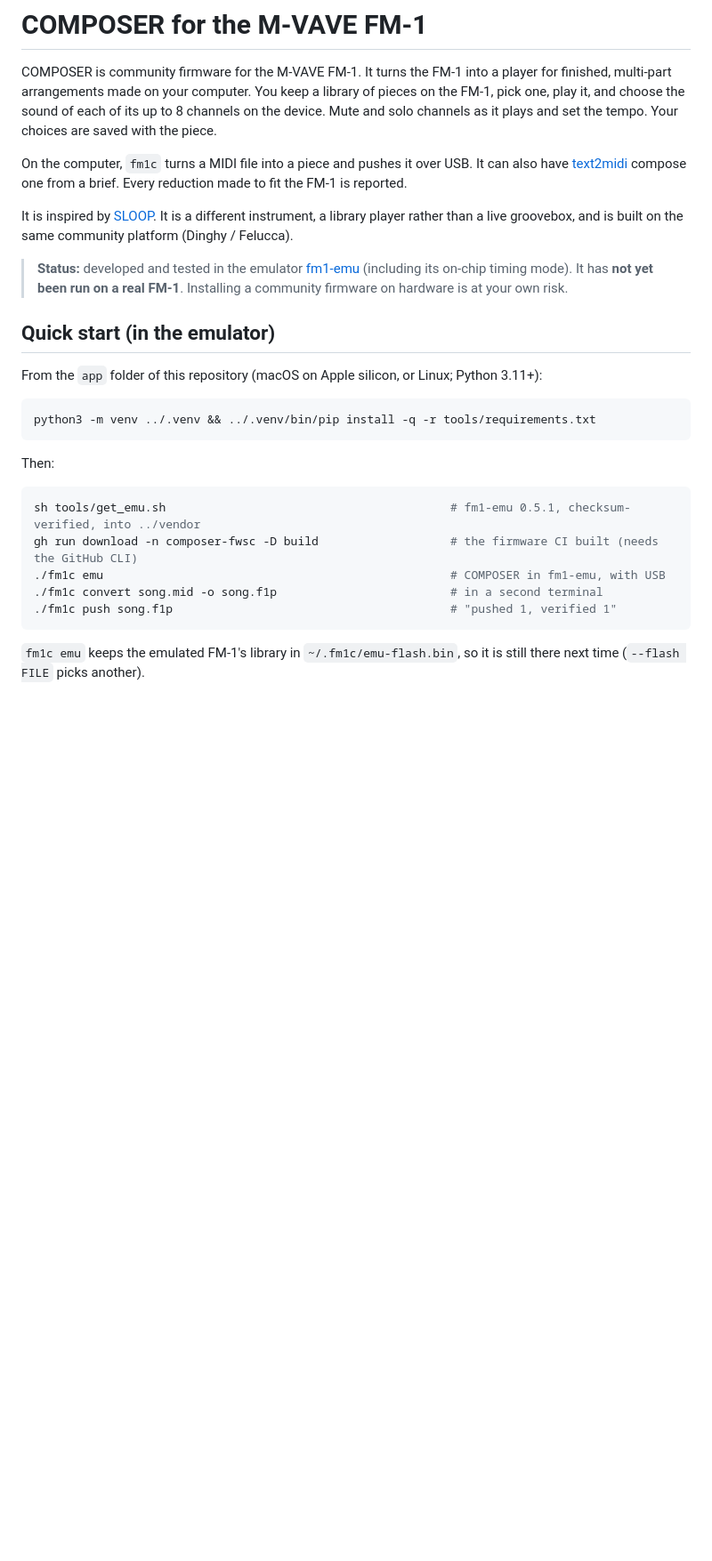
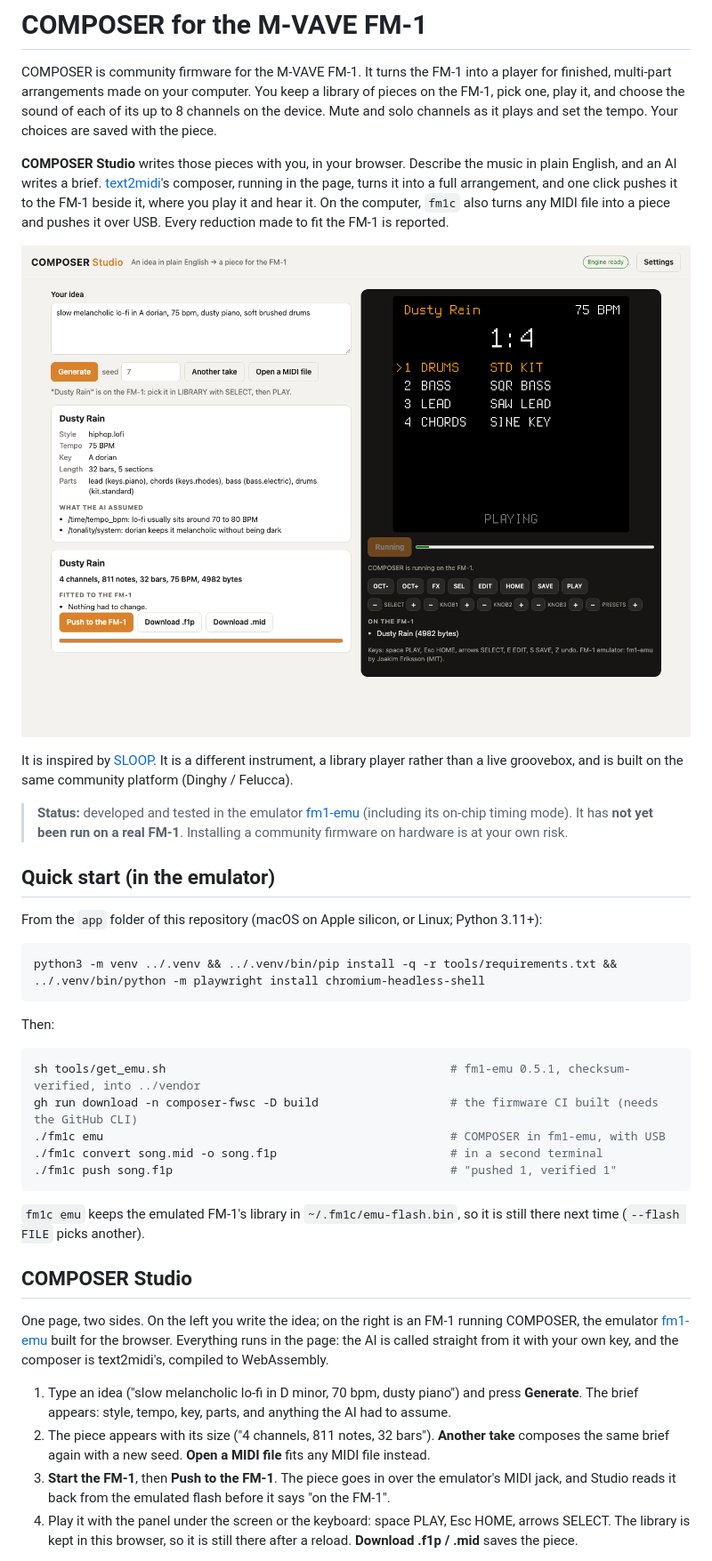
Before and after one commit to cindulasai/fm1-composer, a Markdown page: app/README.md, the part around one of its changes. Shown at 89% size. GitHub-like rendering; pictures changed too: app/docs/studio.png (added); blank space fills up the shorter version.

Commit message:
v3: README leads with COMPOSER Studio (screenshot); spec: F12-F15 shipped, versus-SLOOP backlog
Co-Authored-By: Claude Opus 5.5 <noreply@anthropic.com>

````diff
--- a/app/README.md
+++ b/app/README.md
@@ -5,9 +5,12 @@ arrangements made on your computer. You keep a library of pieces on the FM-1, pi
 the sound of each of its up to 8 channels on the device. Mute and solo channels as it plays and set the tempo.
 Your choices are saved with the piece.
 
-On the computer, `fm1c` turns a MIDI file into a piece and pushes it over USB. It can also have
-[text2midi](https://github.com/cindulasai/text2midi_v2) compose one from a brief. Every reduction made to fit the
-FM-1 is reported.
+**COMPOSER Studio** writes those pieces with you, in your browser. Describe the music in plain English, and an AI
+writes a brief. [text2midi](https://github.com/cindulasai/text2midi_v2)'s composer, running in the page, turns it into
+a full arrangement, and one click pushes it to the FM-1 beside it, where you play it and hear it. On the computer,
+`fm1c` also turns any MIDI file into a piece and pushes it over USB. Every reduction made to fit the FM-1 is reported.
+
+![COMPOSER Studio: an idea on the left becomes a piece, which plays on the FM-1 emulator on the right](docs/studio.png)
 
 It is inspired by [SLOOP](https://github.com/isod89/sloop-fm1). It is a different instrument, a library player
 rather than a live groovebox, and is built on the same community platform (Dinghy / Felucca).
@@ -21,7 +24,7 @@ rather than a live groovebox, and is built on the same community platform (Dingh
 From the `app` folder of this repository (macOS on Apple silicon, or Linux; Python 3.11+):
 
 ```sh
-python3 -m venv ../.venv && ../.venv/bin/pip install -q -r tools/requirements.txt
+python3 -m venv ../.venv && ../.venv/bin/pip install -q -r tools/requirements.txt && ../.venv/bin/python -m playwright install chromium-headless-shell
 ```
 
 Then:
@@ -36,3 +39,19 @@ gh run download -n composer-fwsc -D build                   # the firmware CI bu
 
 `fm1c emu` keeps the emulated FM-1's library in `~/.fm1c/emu-flash.bin`, so it is still there next time
 (`--flash FILE` picks another).
+
+## COMPOSER Studio
+
+One page, two sides. On the left you write the idea; on the right is an FM-1 running COMPOSER, the emulator
+[fm1-emu](https://github.com/joakimeriksson/fm1-emu) built for the browser. Everything runs in the page: the AI is
+called straight from it with your own key, and the composer is text2midi's, compiled to WebAssembly.
+
+1. Type an idea ("slow melancholic lo-fi in D minor, 70 bpm, dusty piano") and press **Generate**. The brief appears:
+   style, tempo, key, parts, and anything the AI had to assume.
+2. The piece appears with its size ("4 channels, 811 notes, 32 bars"). **Another take** composes the same brief again
+   with a new seed. **Open a MIDI file** fits any MIDI file instead.
+3. **Start the FM-1**, then **Push to the FM-1**. The piece goes in over the emulator's MIDI jack, and Studio reads it
+   back from the emulated flash before it says "on the FM-1".
+4. Play it with the panel under the screen or the keyboard: space PLAY, Esc HOME, arrows SELECT. The library is kept
+   in this browser, so it is still there after a reload. **Download .f1p / .mid** saves the piece.
+
````
Also changed, not shown: other parts of app/README.md (+23 -2 lines), SPEC.md (+5 -4 lines).
